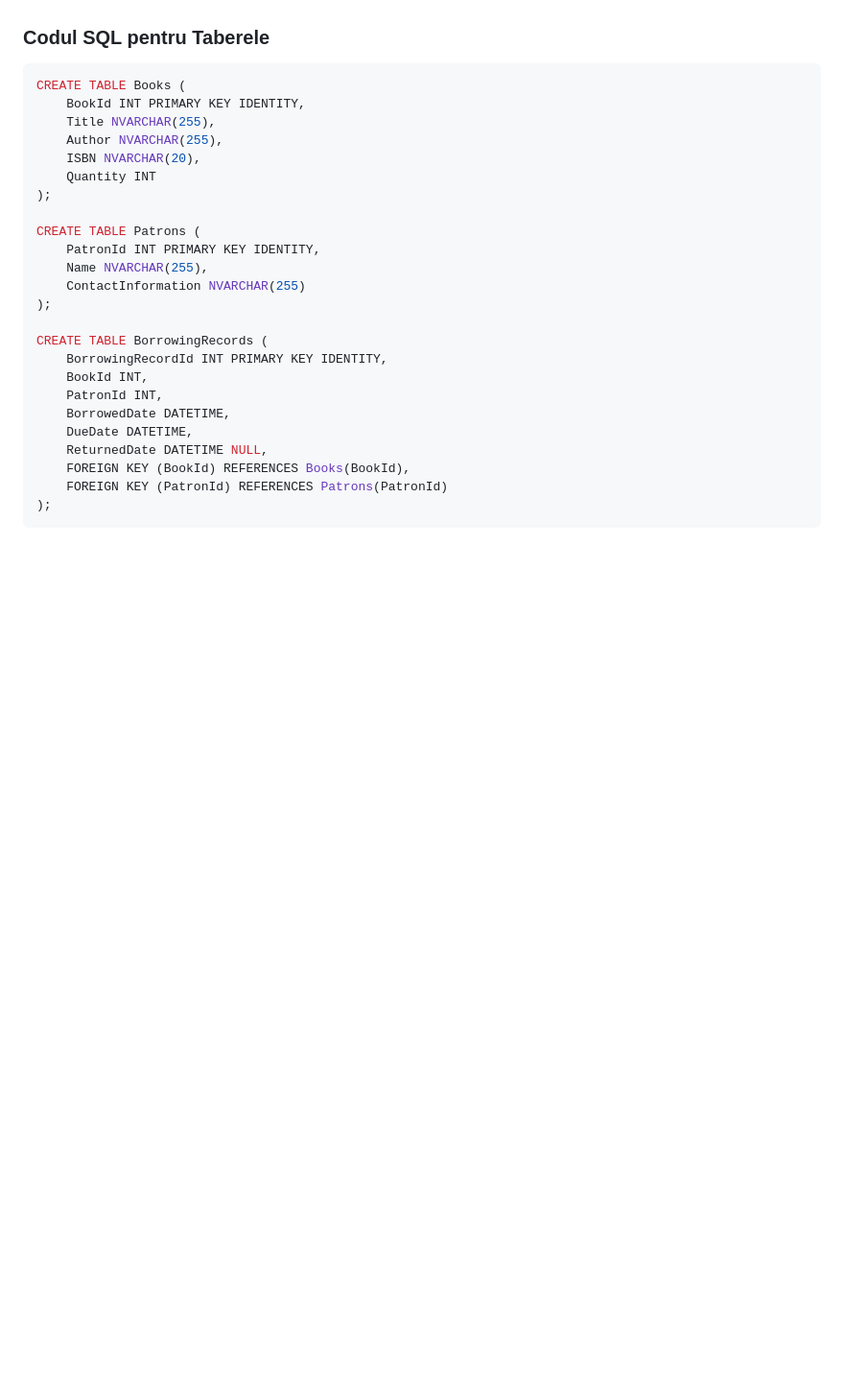
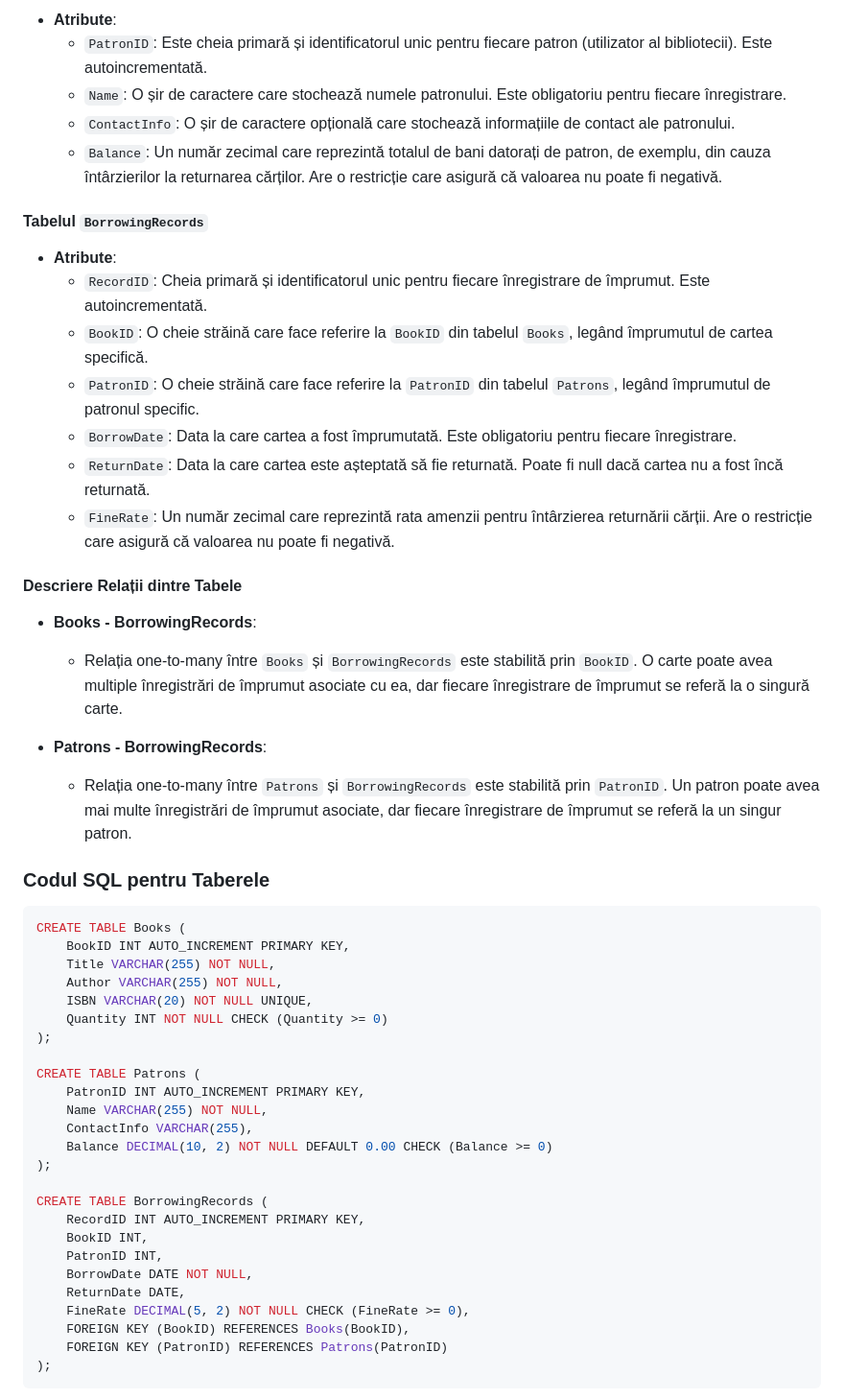
Before and after one commit to cosmindevelops/internship_s, a Markdown page: README.md, the part around the change printed below. Shown: that part at 96% size. GitHub-like rendering; blank space fills up the shorter version.

````diff
--- a/README.md
+++ b/README.md
@@ -69,30 +103,55 @@ _Diagrama de Clasă_
+-   **Atribute**:
+    -   `PatronID`: Este cheia primară și identificatorul unic pentru fiecare patron (utilizator al bibliotecii). Este autoincrementată.
+    -   `Name`: O șir de caractere care stochează numele patronului. Este obligatoriu pentru fiecare înregistrare.
+    -   `ContactInfo`: O șir de caractere opțională care stochează informațiile de contact ale patronului.
+    -   `Balance`: Un număr zecimal care reprezintă totalul de bani datorați de patron, de exemplu, din cauza întârzierilor la returnarea cărților. Are o restricție care asigură că valoarea nu poate fi negativă.
+
+#### Tabelul `BorrowingRecords`
+
+-   **Atribute**:
+    -   `RecordID`: Cheia primară și identificatorul unic pentru fiecare înregistrare de împrumut. Este autoincrementată.
+    -   `BookID`: O cheie străină care face referire la `BookID` din tabelul `Books`, legând împrumutul de cartea specifică.
+    -   `PatronID`: O cheie străină care face referire la `PatronID` din tabelul `Patrons`, legând împrumutul de patronul specific.
+    -   `BorrowDate`: Data la care cartea a fost împrumutată. Este obligatoriu pentru fiecare înregistrare.
+    -   `ReturnDate`: Data la care cartea este așteptată să fie returnată. Poate fi null dacă cartea nu a fost încă returnată.
+    -   `FineRate`: Un număr zecimal care reprezintă rata amenzii pentru întârzierea returnării cărții. Are o restricție care asigură că valoarea nu poate fi negativă.
+
+#### Descriere Relații dintre Tabele
+
+-   **Books - BorrowingRecords**:
+
+    -   Relația one-to-many între `Books` și `BorrowingRecords` este stabilită prin `BookID`. O carte poate avea multiple înregistrări de împrumut asociate cu ea, dar fiecare înregistrare de împrumut se referă la o singură carte.
+
+-   **Patrons - BorrowingRecords**:
+    -   Relația one-to-many între `Patrons` și `BorrowingRecords` este stabilită prin `PatronID`. Un patron poate avea mai multe înregistrări de împrumut asociate, dar fiecare înregistrare de împrumut se referă la un singur patron.
 
 ### Codul SQL pentru Taberele
 
 ```sql
 CREATE TABLE Books (
-    BookId INT PRIMARY KEY IDENTITY,
-    Title NVARCHAR(255),
-    Author NVARCHAR(255),
-    ISBN NVARCHAR(20),
-    Quantity INT
+    BookID INT AUTO_INCREMENT PRIMARY KEY,
+    Title VARCHAR(255) NOT NULL,
+    Author VARCHAR(255) NOT NULL,
+    ISBN VARCHAR(20) NOT NULL UNIQUE,
+    Quantity INT NOT NULL CHECK (Quantity >= 0)
 );
 
 CREATE TABLE Patrons (
-    PatronId INT PRIMARY KEY IDENTITY,
-    Name NVARCHAR(255),
-    ContactInformation NVARCHAR(255)
+    PatronID INT AUTO_INCREMENT PRIMARY KEY,
+    Name VARCHAR(255) NOT NULL,
+    ContactInfo VARCHAR(255),
+    Balance DECIMAL(10, 2) NOT NULL DEFAULT 0.00 CHECK (Balance >= 0)
 );
 
 CREATE TABLE BorrowingRecords (
-    BorrowingRecordId INT PRIMARY KEY IDENTITY,
-    BookId INT,
-    PatronId INT,
-    BorrowedDate DATETIME,
-    DueDate DATETIME,
-    ReturnedDate DATETIME NULL,
-    FOREIGN KEY (BookId) REFERENCES Books(BookId),
-    FOREIGN KEY (PatronId) REFERENCES Patrons(PatronId)
+    RecordID INT AUTO_INCREMENT PRIMARY KEY,
+    BookID INT,
+    PatronID INT,
+    BorrowDate DATE NOT NULL,
+    ReturnDate DATE,
+    FineRate DECIMAL(5, 2) NOT NULL CHECK (FineRate >= 0),
+    FOREIGN KEY (BookID) REFERENCES Books(BookID),
+    FOREIGN KEY (PatronID) REFERENCES Patrons(PatronID)
 );
 ```
 
````
Also changed, not shown: other parts of README.md (+69 -35 lines), Problem 1/images/ClassDiagram.jpg, Problem 1/images/DatabaseDiagram.jpg (added), Problem 1/images/DbSchema.jpg (deleted), 5 other files.
